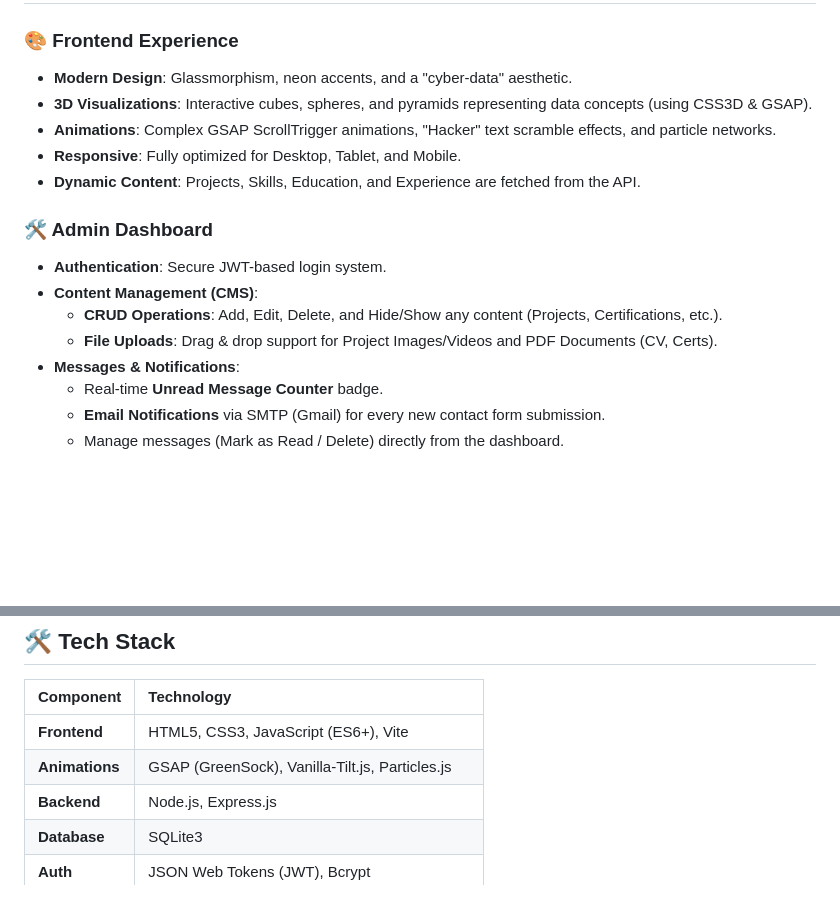
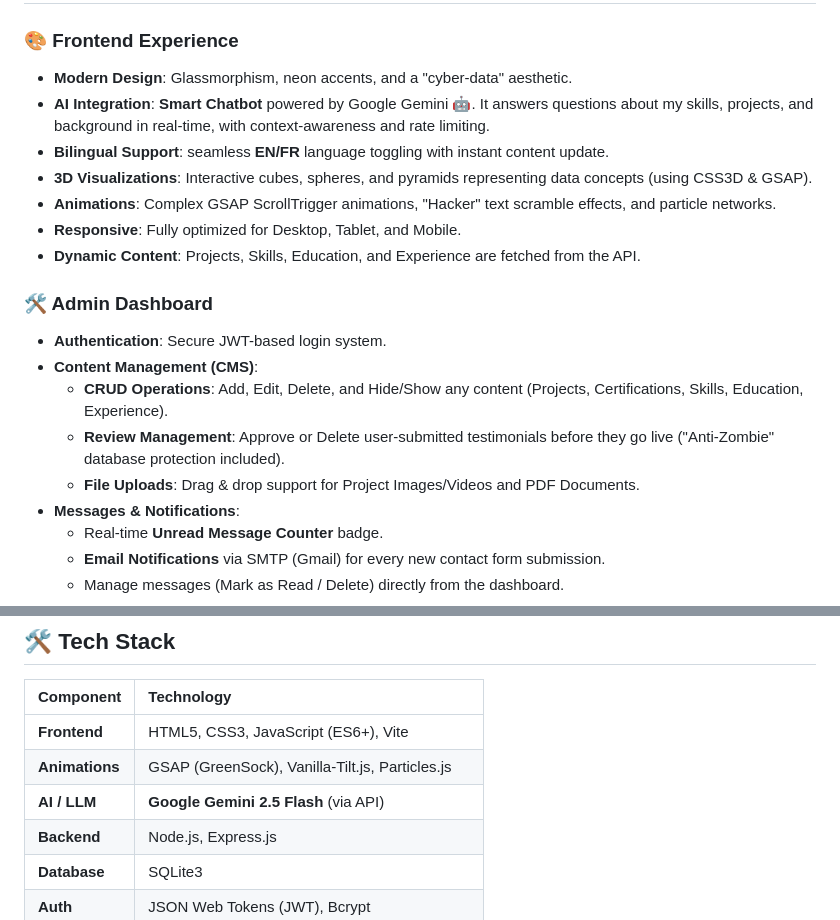
Before and after one commit to YAadnane/Protfolio, a Markdown page: README.md, 2 parts joined by grey strips. GitHub-like rendering; blank space fills up the shorter version.

Commit message:
docs: update README with AI Chatbot, Bilingual support, and Admin features

```diff
--- a/README.md
+++ b/README.md
@@ -10,6 +10,8 @@ A high-performance, full-stack portfolio application designed for a Data Scienti
 
 ### 🎨 Frontend Experience
 *   **Modern Design**: Glassmorphism, neon accents, and a "cyber-data" aesthetic.
+*   **AI Integration**: **Smart Chatbot** powered by Google Gemini 🤖. It answers questions about my skills, projects, and background in real-time, with context-awareness and rate limiting.
+*   **Bilingual Support**: seamless **EN/FR** language toggling with instant content update.
 *   **3D Visualizations**: Interactive cubes, spheres, and pyramids representing data concepts (using CSS3D & GSAP).
 *   **Animations**: Complex GSAP ScrollTrigger animations, "Hacker" text scramble effects, and particle networks.
 *   **Responsive**: Fully optimized for Desktop, Tablet, and Mobile.
@@ -18,8 +20,9 @@ A high-performance, full-stack portfolio application designed for a Data Scienti
 ### 🛠️ Admin Dashboard
 *   **Authentication**: Secure JWT-based login system.
 *   **Content Management (CMS)**:
-    *   **CRUD Operations**: Add, Edit, Delete, and Hide/Show any content (Projects, Certifications, etc.).
-    *   **File Uploads**: Drag & drop support for Project Images/Videos and PDF Documents (CV, Certs).
+    *   **CRUD Operations**: Add, Edit, Delete, and Hide/Show any content (Projects, Certifications, Skills, Education, Experience).
+    *   **Review Management**: Approve or Delete user-submitted testimonials before they go live ("Anti-Zombie" database protection included).
+    *   **File Uploads**: Drag & drop support for Project Images/Videos and PDF Documents.
 *   **Messages & Notifications**:
     *   Real-time **Unread Message Counter** badge.
     *   **Email Notifications** via SMTP (Gmail) for every new contact form submission.
@@ -45,6 +48,7 @@ A high-performance, full-stack portfolio application designed for a Data Scienti
 | :--- | :--- |
 | **Frontend** | HTML5, CSS3, JavaScript (ES6+), Vite |
 | **Animations** | GSAP (GreenSock), Vanilla-Tilt.js, Particles.js |
+| **AI / LLM** | **Google Gemini 2.5 Flash** (via API) |
 | **Backend** | Node.js, Express.js |
 | **Database** | SQLite3 |
 | **Auth** | JSON Web Tokens (JWT), Bcrypt |
```
